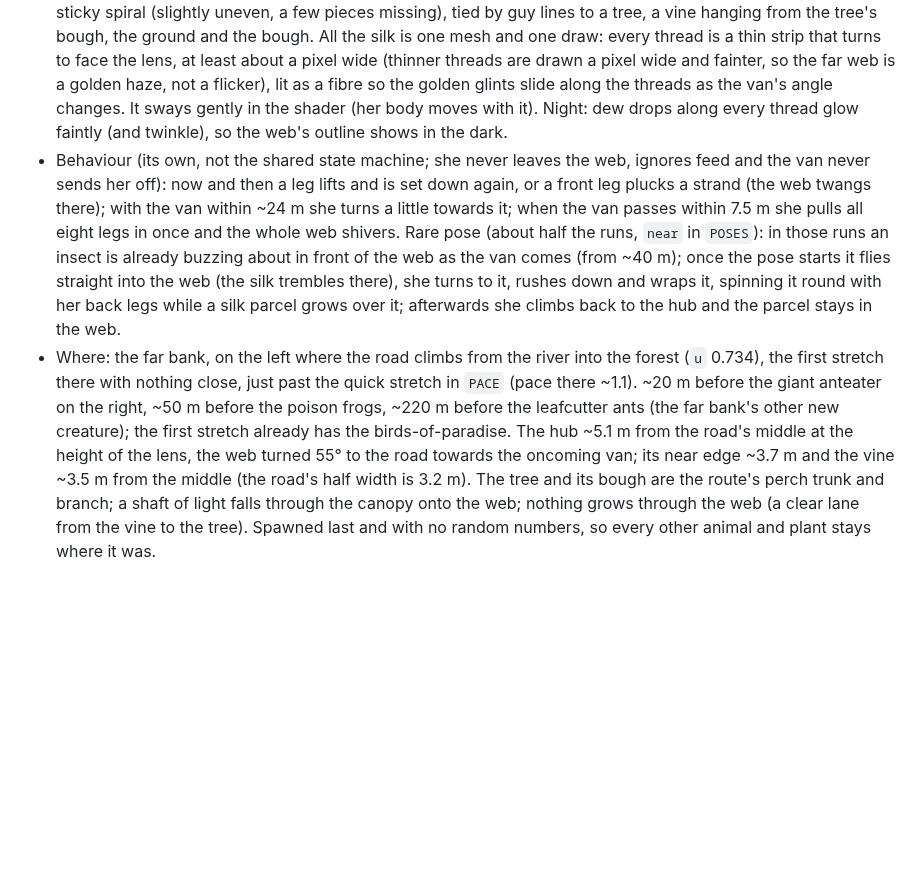
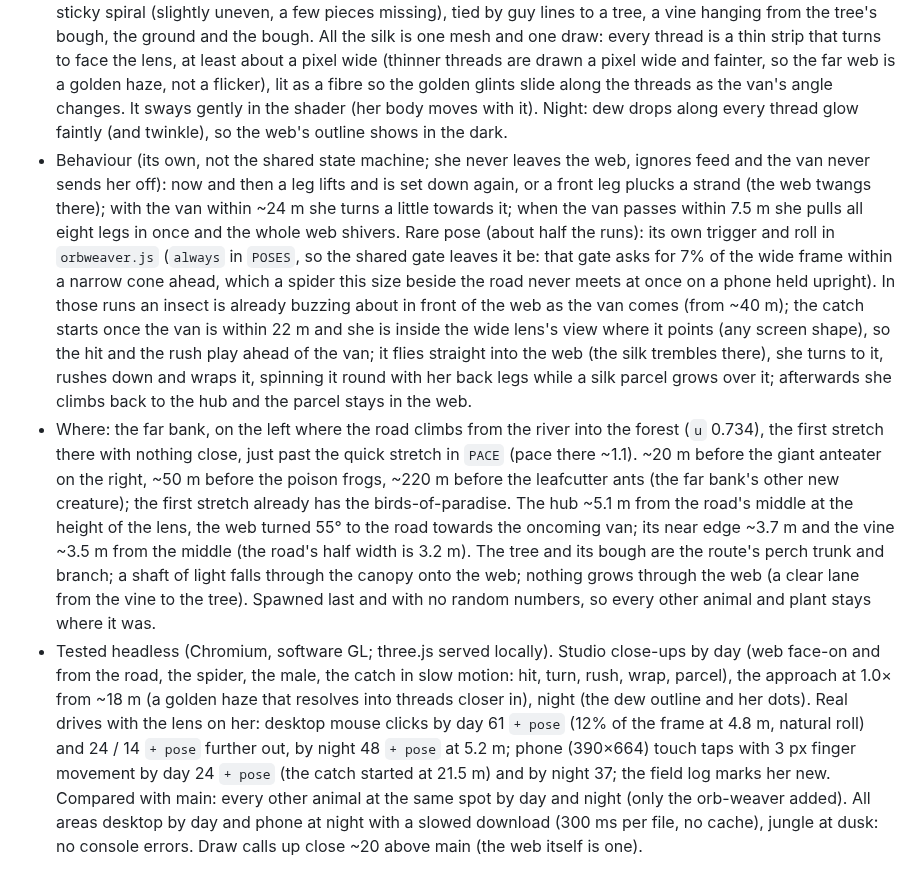
Before and after one commit to smoaf/portfolio, a Markdown page: docs/build-log.md, the part around the change. GitHub-like rendering; blank space fills up the shorter version.

Commit message:
FEAT-011: build log tests, open items
Co-Authored-By: Claude Opus 5.5 <noreply@anthropic.com>
Claude-Session: https://claude.ai/code/session_017cUDhHHkWTwfvfu9XNgtfT

```diff
--- a/docs/build-log.md
+++ b/docs/build-log.md
@@ -546,5 +546,6 @@ Scripts and .glb files are sent to Smo in the chat with each study.
 ## 1 Nov 2026: FEAT-011, jungle: golden silk orb-weaver in a giant web, branch `feat/FEAT-011-orb-weaver`
 - `safari/fauna/orbweaver.js` (new): **Golden silk orb-weaver** (230 points, its own entry in the field report and the field log). The female, 5× real size like the frogs and ants: a body ~25 cm long, legs spanning ~60 cm; a long slim silvery-yellow abdomen with two rows of pale spots, a silvery head-and-chest, dark legs with orange-yellow bands and black feathery tufts at the knees; she sits head down in the hub. The male (also 5×) is a small reddish-brown spider near the edge of the web, creeping a few centimetres now and then. The twist: faint glowing dots along her abdomen (barely there by day) and glowing dew on the web at night.
 - The web (~3.5 m across, hub in its upper part as in a real orb web): frame, 34 radii, a tight hub and a ~30-turn sticky spiral (slightly uneven, a few pieces missing), tied by guy lines to a tree, a vine hanging from the tree's bough, the ground and the bough. All the silk is one mesh and one draw: every thread is a thin strip that turns to face the lens, at least about a pixel wide (thinner threads are drawn a pixel wide and fainter, so the far web is a golden haze, not a flicker), lit as a fibre so the golden glints slide along the threads as the van's angle changes. It sways gently in the shader (her body moves with it). Night: dew drops along every thread glow faintly (and twinkle), so the web's outline shows in the dark.
-- Behaviour (its own, not the shared state machine; she never leaves the web, ignores feed and the van never sends her off): now and then a leg lifts and is set down again, or a front leg plucks a strand (the web twangs there); with the van within ~24 m she turns a little towards it; when the van passes within 7.5 m she pulls all eight legs in once and the whole web shivers. Rare pose (about half the runs, `near` in `POSES`): in those runs an insect is already buzzing about in front of the web as the van comes (from ~40 m); once the pose starts it flies straight into the web (the silk trembles there), she turns to it, rushes down and wraps it, spinning it round with her back legs while a silk parcel grows over it; afterwards she climbs back to the hub and the parcel stays in the web.
+- Behaviour (its own, not the shared state machine; she never leaves the web, ignores feed and the van never sends her off): now and then a leg lifts and is set down again, or a front leg plucks a strand (the web twangs there); with the van within ~24 m she turns a little towards it; when the van passes within 7.5 m she pulls all eight legs in once and the whole web shivers. Rare pose (about half the runs): its own trigger and roll in `orbweaver.js` (`always` in `POSES`, so the shared gate leaves it be: that gate asks for 7% of the wide frame within a narrow cone ahead, which a spider this size beside the road never meets at once on a phone held upright). In those runs an insect is already buzzing about in front of the web as the van comes (from ~40 m); the catch starts once the van is within 22 m and she is inside the wide lens's view where it points (any screen shape), so the hit and the rush play ahead of the van; it flies straight into the web (the silk trembles there), she turns to it, rushes down and wraps it, spinning it round with her back legs while a silk parcel grows over it; afterwards she climbs back to the hub and the parcel stays in the web.
 - Where: the far bank, on the left where the road climbs from the river into the forest (`u` 0.734), the first stretch there with nothing close, just past the quick stretch in `PACE` (pace there ~1.1). ~20 m before the giant anteater on the right, ~50 m before the poison frogs, ~220 m before the leafcutter ants (the far bank's other new creature); the first stretch already has the birds-of-paradise. The hub ~5.1 m from the road's middle at the height of the lens, the web turned 55° to the road towards the oncoming van; its near edge ~3.7 m and the vine ~3.5 m from the middle (the road's half width is 3.2 m). The tree and its bough are the route's perch trunk and branch; a shaft of light falls through the canopy onto the web; nothing grows through the web (a clear lane from the vine to the tree). Spawned last and with no random numbers, so every other animal and plant stays where it was.
+- Tested headless (Chromium, software GL; three.js served locally). Studio close-ups by day (web face-on and from the road, the spider, the male, the catch in slow motion: hit, turn, rush, wrap, parcel), the approach at 1.0× from ~18 m (a golden haze that resolves into threads closer in), night (the dew outline and her dots). Real drives with the lens on her: desktop mouse clicks by day 61 `+ pose` (12% of the frame at 4.8 m, natural roll) and 24 / 14 `+ pose` further out, by night 48 `+ pose` at 5.2 m; phone (390×664) touch taps with 3 px finger movement by day 24 `+ pose` (the catch started at 21.5 m) and by night 37; the field log marks her new. Compared with main: every other animal at the same spot by day and night (only the orb-weaver added). All areas desktop by day and phone at night with a slowed download (300 ms per file, no cache), jungle at dusk: no console errors. Draw calls up close ~20 above main (the web itself is one).
```
Also changed, not shown: docs/open-items.md (+1 -1 lines).
